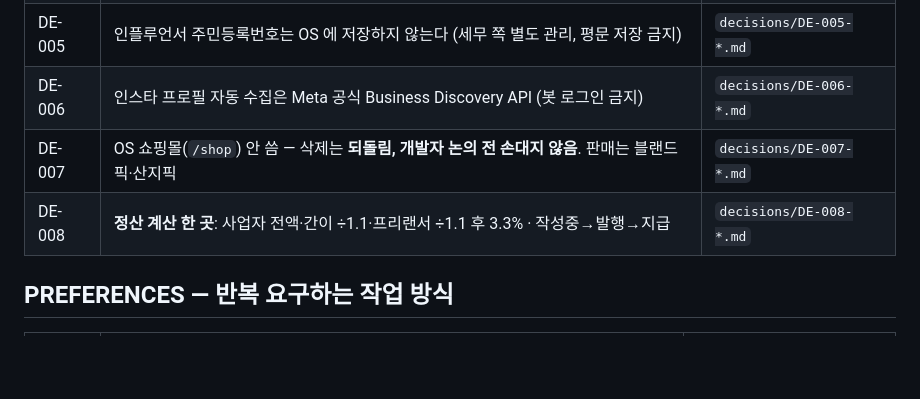
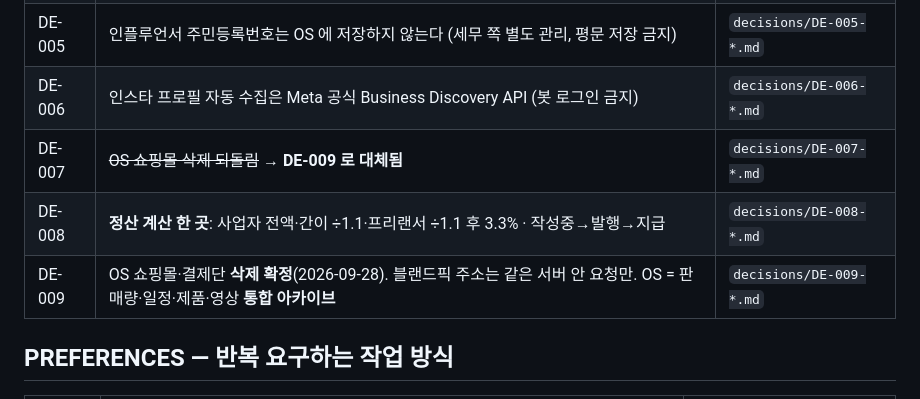
Before and after one commit to motelly630-lang/blend-punch-os, a Markdown page: .claude/memory/INDEX.md, the part around the change. Drawn GitHub-style; blank space fills up the shorter version.

Commit message:
chore(memory): DE-009 쇼핑몰·결제단 삭제 확정, OS 통합 아카이브 방향 (DE-007 대체)
Co-Authored-By: Claude Opus 5.5 (1M context) <noreply@anthropic.com>

```diff
--- a/.claude/memory/INDEX.md
+++ b/.claude/memory/INDEX.md
@@ -24,8 +24,9 @@
 | DE-004 | 정적 파일은 nginx 가 직접 서빙·압축. uvicorn 워커 증설은 스케줄러 중복 때문에 금지 | `decisions/DE-004-*.md` |
 | DE-005 | 인플루언서 주민등록번호는 OS 에 저장하지 않는다 (세무 쪽 별도 관리, 평문 저장 금지) | `decisions/DE-005-*.md` |
 | DE-006 | 인스타 프로필 자동 수집은 Meta 공식 Business Discovery API (봇 로그인 금지) | `decisions/DE-006-*.md` |
-| DE-007 | OS 쇼핑몰(`/shop`) 안 씀 — 삭제는 **되돌림, 개발자 논의 전 손대지 않음**. 판매는 블랜드픽·산지픽 | `decisions/DE-007-*.md` |
+| DE-007 | ~~OS 쇼핑몰 삭제 되돌림~~ → **DE-009 로 대체됨** | `decisions/DE-007-*.md` |
 | DE-008 | **정산 계산 한 곳**: 사업자 전액·간이 ÷1.1·프리랜서 ÷1.1 후 3.3% · 작성중→발행→지급 | `decisions/DE-008-*.md` |
+| DE-009 | OS 쇼핑몰·결제단 **삭제 확정**(2026-09-28). 블랜드픽 주소는 같은 서버 안 요청만. OS = 판매량·일정·제품·영상 **통합 아카이브** | `decisions/DE-009-*.md` |
 
 ## PREFERENCES — 반복 요구하는 작업 방식
 
```
Also changed, not shown: 2 other files.
